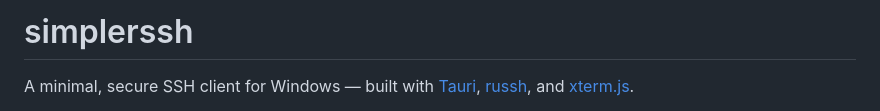
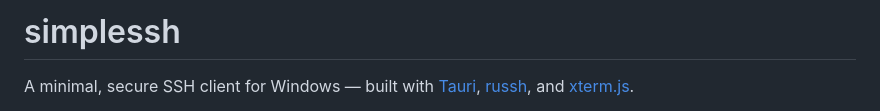
Before and after one commit to stumat1/simplessh, a Markdown page: README.md, the part around the change. Drawn GitHub-style.

Commit message:
Update README to reflect project name change to simplessh

```diff
--- a/README.md
+++ b/README.md
@@ -1,4 +1,4 @@
-# simplerssh
+# simplessh
 
 A minimal, secure SSH client for Windows — built with [Tauri](https://tauri.app/),
 [russh](https://github.com/warp-tech/russh), and [xterm.js](https://xtermjs.org/).
```
